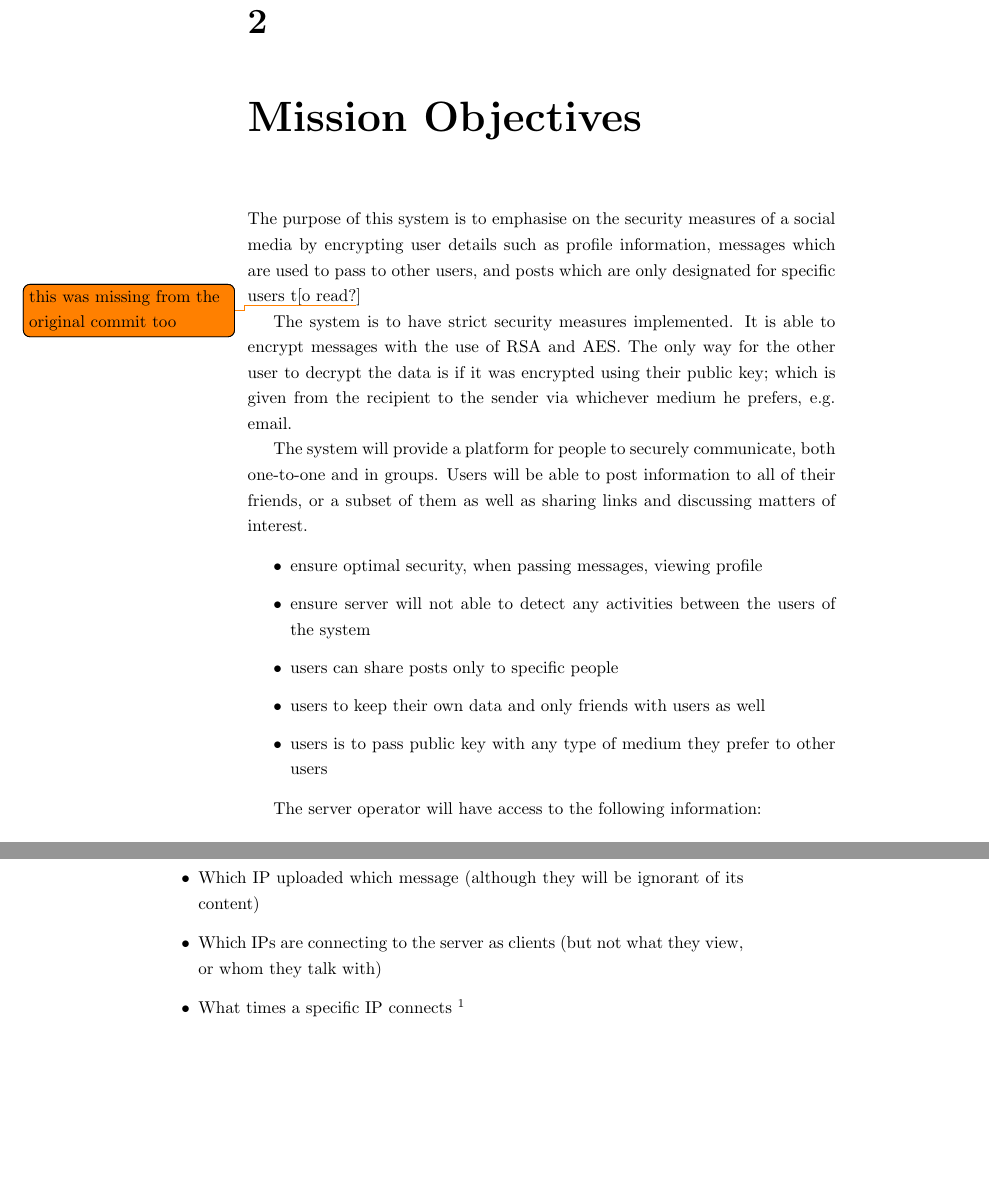
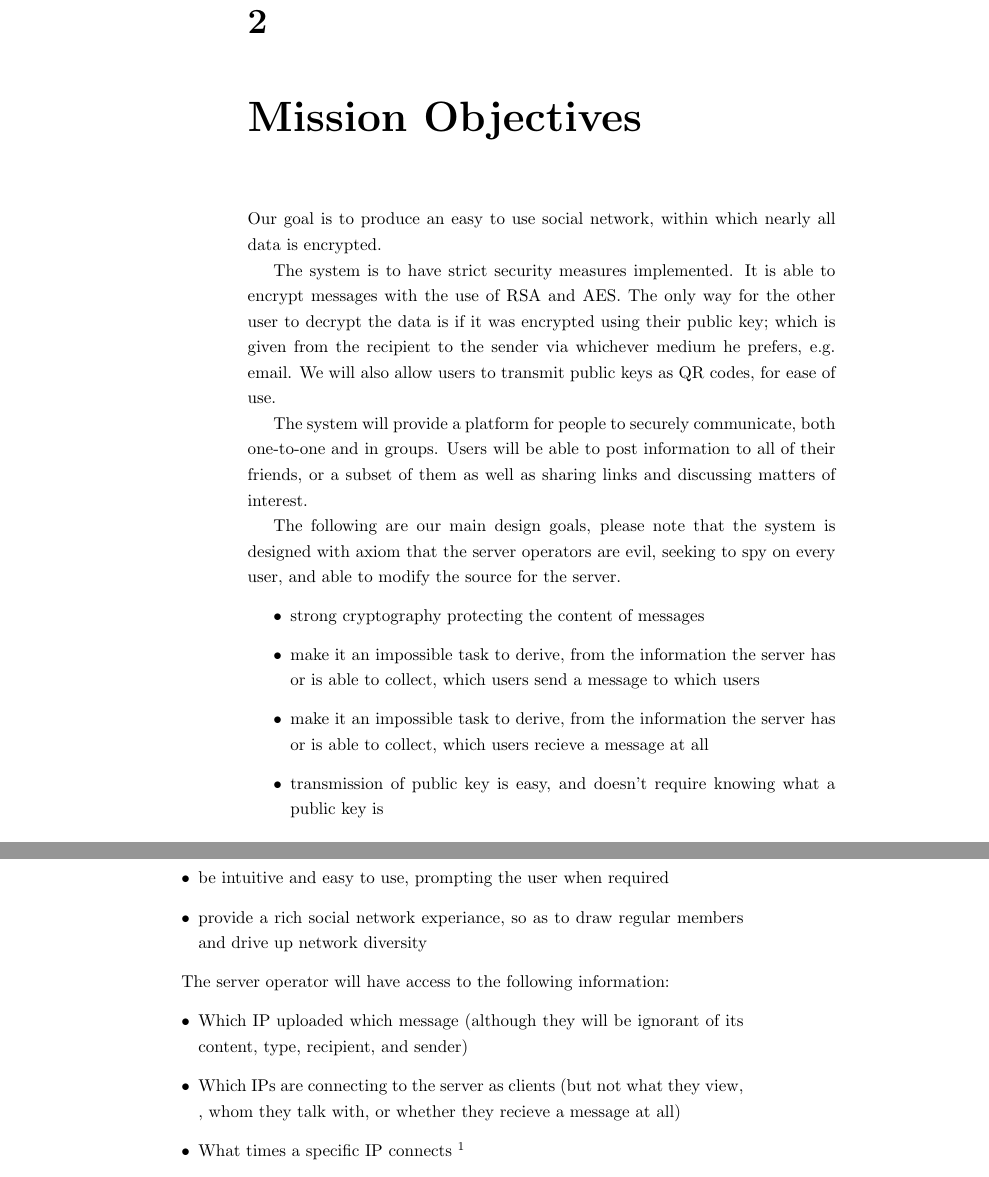
Before and after one commit to thomal/COMP208, a LaTeX thesis (writeup/project.tex, which reads writeup/text/requirements/mission_objectives.tex): two parts of pages 8 and 9 of 55, joined at a grey line, cut so that both start at the same text, the shorter picture padded with empty space. Compiled offline with pdfLaTeX.

Commit message:
updated mission objectives

```diff
--- a/writeup/text/requirements/mission_objectives.tex
+++ b/writeup/text/requirements/mission_objectives.tex
@@ -1,34 +1,39 @@
-The purpose of this system is to emphasise on the security measures of a social
-media by encrypting user details such as profile information, messages which are
-used to pass to other users, and posts which are only designated for specific
-users t[o read?\todo{this was missing from the original commit too}]
+Our goal is to produce an easy to use social network, within which nearly all
+data is encrypted.
 
 The system is to have strict security measures implemented. It is able to
 encrypt messages with the use of RSA and AES. The only way for the other user to
 decrypt the data is if it was encrypted using their public key; which is given
 from the recipient to the sender via whichever medium he prefers, e.g. email.
+We will also allow users to transmit public keys as QR codes, for ease of use.
 
 The system will provide a platform for people to securely communicate, both
 one-to-one and in groups. Users will be able to post information to all of their
 friends, or a subset of them as well as sharing links and discussing matters of
 interest.
 
+The following are our main design goals, please note that the system is designed
+with axiom that the server operators are evil, seeking to spy on every user, and
+able to modify the source for the server.
 \begin{itemize}
-\item ensure optimal security, when passing messages, viewing profile
-\item ensure server will not able to detect any activities between the users of
-      the system
-\item users can share posts only to specific people
-\item users to keep their own data and only friends with users as well
-\item users is to pass public key with any type of medium they prefer to other
-      users
+\item strong cryptography protecting the content of messages
+\item make it an impossible task to derive, from the information the server has
+      or is able to collect, which users send a message to which users
+\item make it an impossible task to derive, from the information the server has
+      or is able to collect, which users recieve a message at all
+\item transmission of public key is easy, and doesn't require knowing what a
+      public key is
+\item be intuitive and easy to use, prompting the user when required
+\item provide a rich social network experiance, so as to draw regular members
+      and drive up network diversity
 \end{itemize}
 
 The server operator will have access to the following information:
 \begin{itemize}
 \item Which IP uploaded which message (although they will be ignorant of its
-content)
+content, type, recipient, and sender)
 \item Which IPs are connecting to the server as clients (but not what they view,
-      or whom they talk with)
+      , whom they talk with, or whether they recieve a message at all)
 \item What times a specific IP connects \footnote {While this will aid in tying
 an IP address to a person, it is deemed acceptable because it is not useful
 information unless the persons private key is compromised.}
```
Also changed, not shown: writeup/project.pdf.
